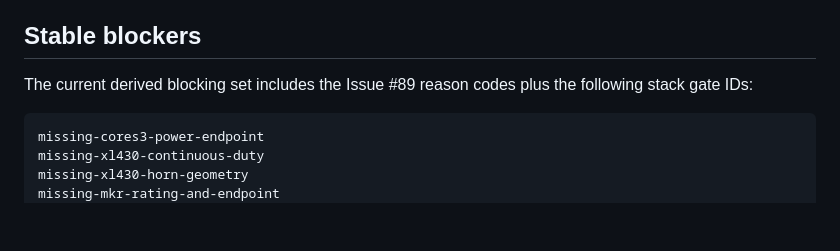
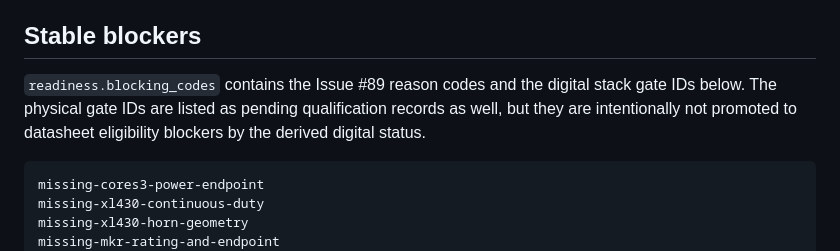
Before and after one commit to my-name-is-yu/TrueForgeHackathon, a Markdown page: docs/v2-reference-stack.md, the part around the change. Drawn GitHub-style; blank space fills up the shorter version.

Commit message:
Clarify reference-stack blocker boundary

````diff
--- a/docs/v2-reference-stack.md
+++ b/docs/v2-reference-stack.md
@@ -181,8 +181,10 @@ than inferred from distributor listings.
 
 ## Stable blockers
 
-The current derived blocking set includes the Issue #89 reason codes plus the
-following stack gate IDs:
+`readiness.blocking_codes` contains the Issue #89 reason codes and the digital
+stack gate IDs below. The physical gate IDs are listed as pending qualification
+records as well, but they are intentionally not promoted to datasheet
+eligibility blockers by the derived digital status.
 
 ```text
 missing-cores3-power-endpoint
````
